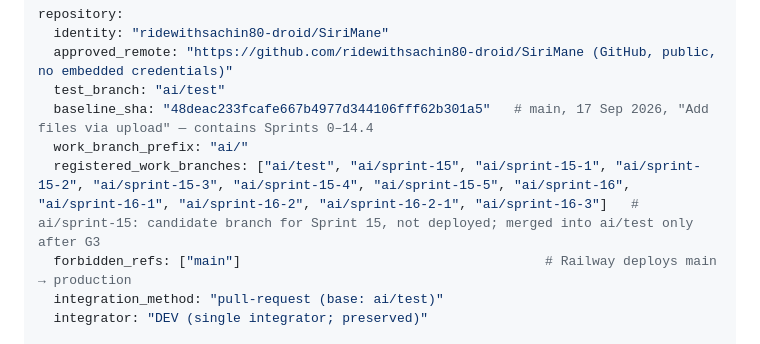
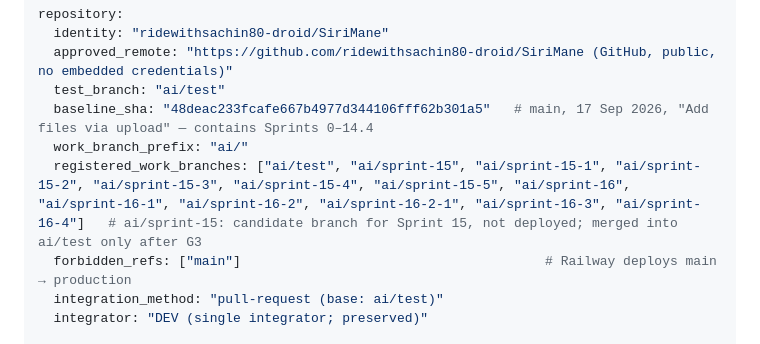
Before and after one commit to ridewithsachin80-droid/SiriMane, a Markdown page: docs/ai-team/PROJECT_CONTEXT.md, the part around the change. GitHub-like rendering.

```diff
--- a/docs/ai-team/PROJECT_CONTEXT.md
+++ b/docs/ai-team/PROJECT_CONTEXT.md
@@ -29,7 +29,7 @@ repository:
   test_branch: "ai/test"
   baseline_sha: "48deac233fcafe667b4977d344106fff62b301a5"   # main, 17 Sep 2026, "Add files via upload" — contains Sprints 0–14.4
   work_branch_prefix: "ai/"
-  registered_work_branches: ["ai/test", "ai/sprint-15", "ai/sprint-15-1", "ai/sprint-15-2", "ai/sprint-15-3", "ai/sprint-15-4", "ai/sprint-15-5", "ai/sprint-16", "ai/sprint-16-1", "ai/sprint-16-2", "ai/sprint-16-2-1", "ai/sprint-16-3"]   # ai/sprint-15: candidate branch for Sprint 15, not deployed; merged into ai/test only after G3
+  registered_work_branches: ["ai/test", "ai/sprint-15", "ai/sprint-15-1", "ai/sprint-15-2", "ai/sprint-15-3", "ai/sprint-15-4", "ai/sprint-15-5", "ai/sprint-16", "ai/sprint-16-1", "ai/sprint-16-2", "ai/sprint-16-2-1", "ai/sprint-16-3", "ai/sprint-16-4"]   # ai/sprint-15: candidate branch for Sprint 15, not deployed; merged into ai/test only after G3
   forbidden_refs: ["main"]                                       # Railway deploys main → production
   integration_method: "pull-request (base: ai/test)"
   integrator: "DEV (single integrator; preserved)"
```
Also changed, not shown: docs/ai-team/PHASE_STATUS.md (+12 -0 lines).
